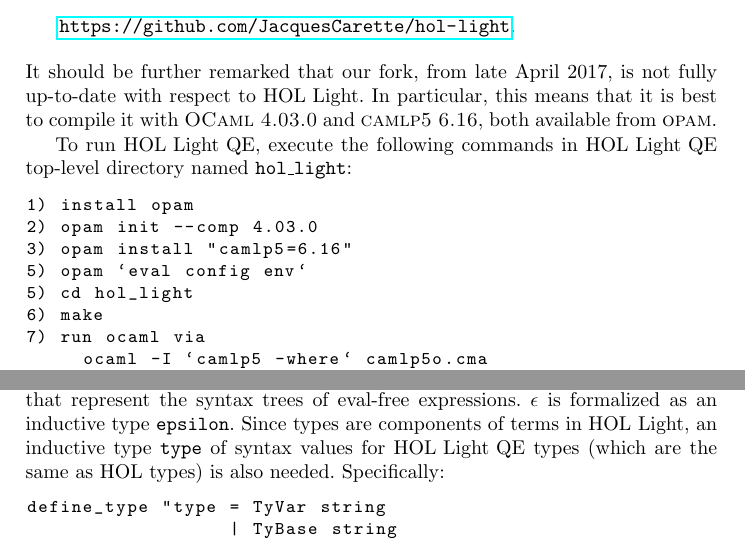
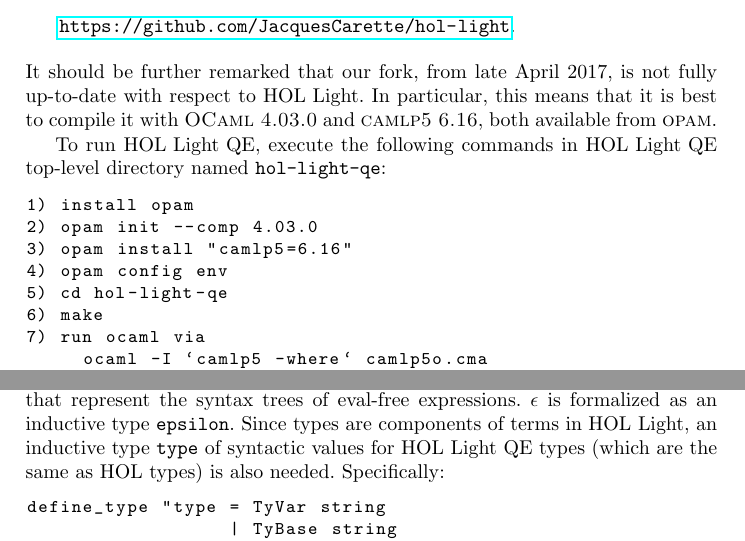
Before and after one commit to JacquesCarette/MathScheme, a LaTeX thesis (papers/hol-light-qe/hol-light-qe.tex): two parts of pages 9 and 10 of 20, joined at a grey line, cut so that both start at the same text. Compiled offline with pdfLaTeX.

Commit message:
Some minor corrections.

```diff
--- a/papers/hol-light-qe/hol-light-qe.tex
+++ b/papers/hol-light-qe/hol-light-qe.tex
@@ -33,7 +33,7 @@ Computing and Software, McMaster University, Canada\\
 %\email{\{carette,wmfarmer,laskowsp\}@mcmaster.ca}\\
 \url{http://www.cas.mcmaster.ca/~carette}\\
 \url{http://imps.mcmaster.ca/wmfarmer}\\[1.5ex]
-12 May 2018
+17 June 2018
 }
 
 \pagestyle{headings}
@@ -739,14 +739,14 @@ compile it with \textsc{OCaml 4.03.0} and \textsc{camlp5 6.16},
 both available from \textsc{opam}.
 
 To run {\HLQE}, execute the following commands in {\HLQE} top-level
-directory named \texttt{hol\_light}:
+directory named \texttt{hol-light-qe}:
 
 \begin{lstlisting}
 1) install opam
 2) opam init --comp 4.03.0
 3) opam install "camlp5=6.16"
-5) opam `eval config env`
-5) cd hol_light
+4) opam config env
+5) cd hol-light-qe
 6) make
 7) run ocaml via
      ocaml -I `camlp5 -where` camlp5o.cma
@@ -830,7 +830,7 @@ The {\churchqe} type $\epsilon$ is the type of constructions, the
 syntactic values that represent the syntax trees of eval-free
 expressions.  $\epsilon$ is formalized as an inductive type
 \texttt{epsilon}.  Since types are components of terms in
-{\HL}, an inductive type \texttt{type} of syntax values for
+{\HL}, an inductive type \texttt{type} of syntactic values for
 {\HLQE} types (which are the same as {\HOL} types) is also
 needed.  Specifically:
 
```
Also changed, not shown: papers/hol-light-qe/hol-light-qe.pdf, papers/hol-light-qe/hol-light-qe.tex (4 more changed lines).
